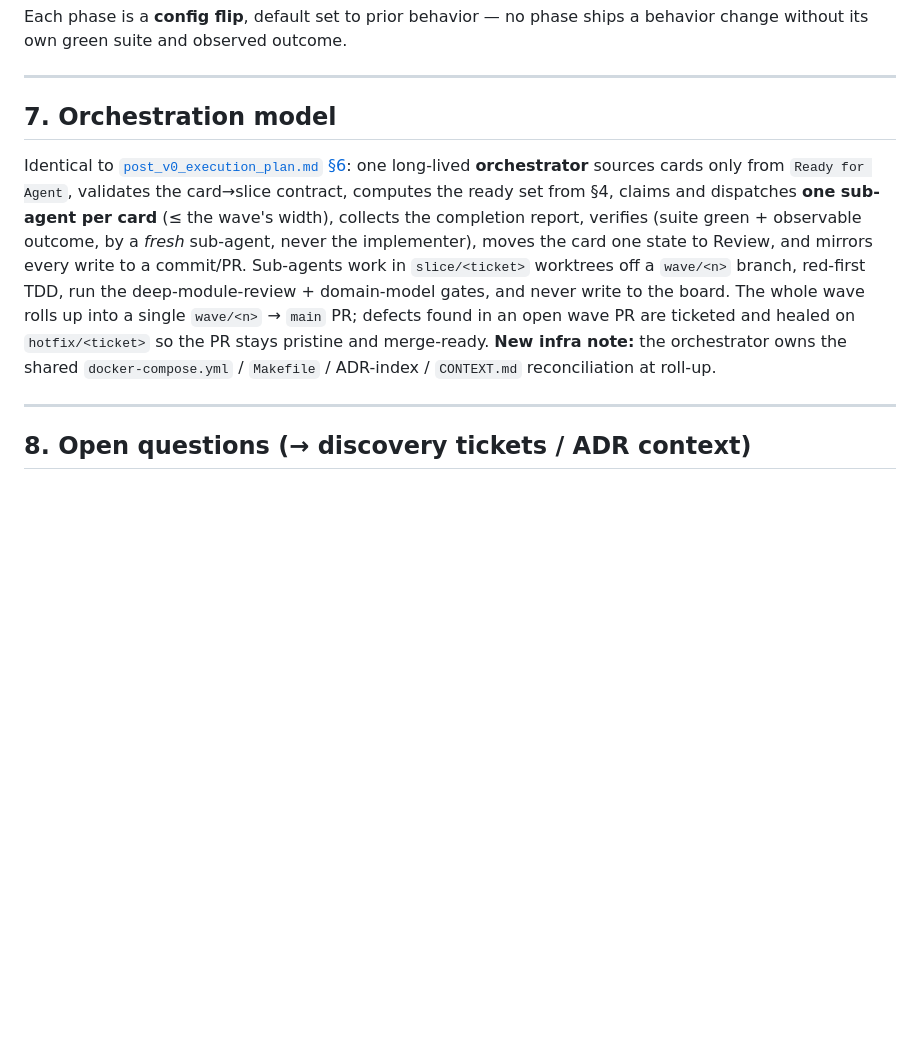
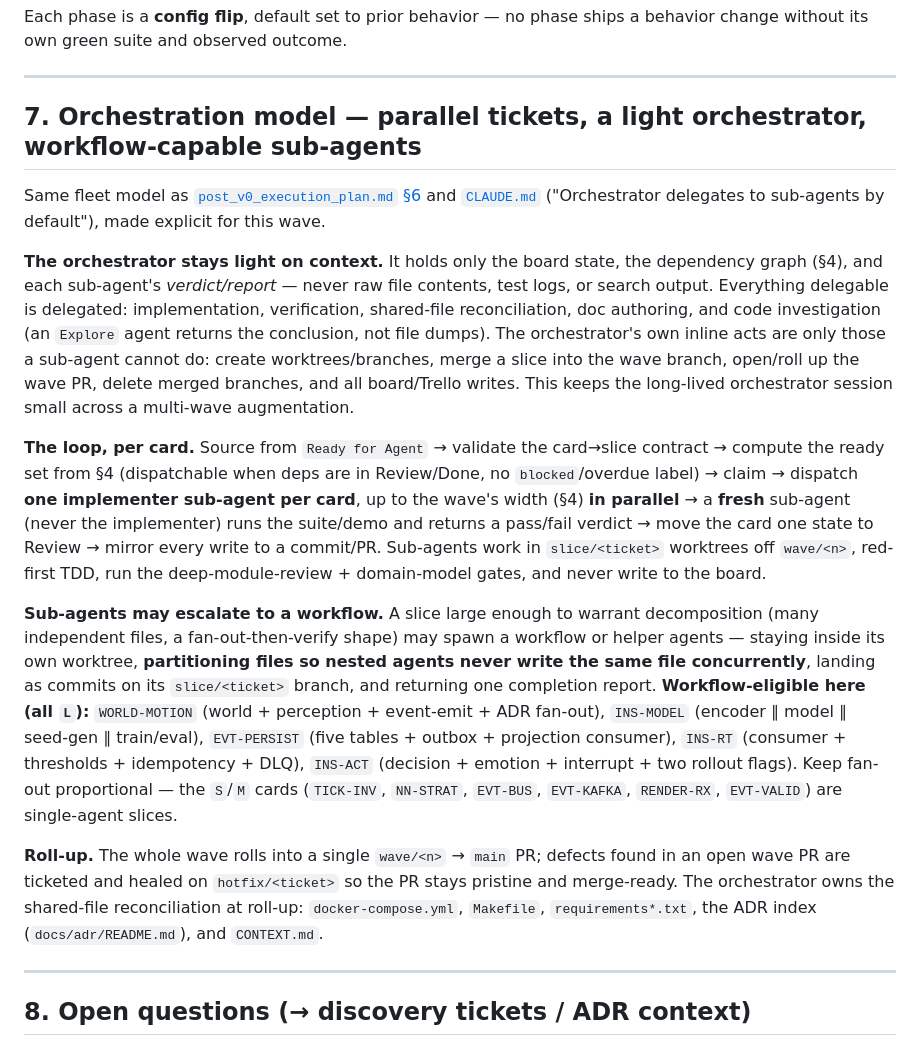
Before and after one commit to wesduffdev/brain, a Markdown page: docs/event_instinct_execution_plan.md, the part around the change. Drawn GitHub-style; blank space fills up the shorter version.

Commit message:
docs: expand orchestration model (light orchestrator, workflow-capable sub-agents)
Make §7 explicit: orchestrator holds only board state + dep graph +
sub-agent verdicts (never raw output); delegates all delegable work;
parallel per-card loop up to each wave's width; fresh-agent verification;
sub-agents may escalate large (L) slices to workflows with file
partitioning. Also record the settled Kafka broker decision + alternatives
(Redpanda/NATS JetStream/Pulsar) in Open Questions for ADR 0024.

Co-Authored-By: Claude Opus 4.8 (1M context) <noreply@anthropic.com>

```diff
--- a/docs/event_instinct_execution_plan.md
+++ b/docs/event_instinct_execution_plan.md
@@ -502,20 +502,48 @@ behavior change without its own green suite and observed outcome.
 
 ---
 
-## 7. Orchestration model
+## 7. Orchestration model — parallel tickets, a light orchestrator, workflow-capable sub-agents
 
-Identical to [`post_v0_execution_plan.md` §6](post_v0_execution_plan.md): one
-long-lived **orchestrator** sources cards only from `Ready for Agent`, validates the
-card→slice contract, computes the ready set from §4, claims and dispatches **one
-sub-agent per card** (≤ the wave's width), collects the completion report, verifies
-(suite green + observable outcome, by a *fresh* sub-agent, never the implementer),
-moves the card one state to Review, and mirrors every write to a commit/PR.
-Sub-agents work in `slice/<ticket>` worktrees off a `wave/<n>` branch, red-first TDD,
-run the deep-module-review + domain-model gates, and never write to the board. The
-whole wave rolls up into a single `wave/<n>` → `main` PR; defects found in an open
-wave PR are ticketed and healed on `hotfix/<ticket>` so the PR stays pristine and
-merge-ready. **New infra note:** the orchestrator owns the shared `docker-compose.yml`
-/ `Makefile` / ADR-index / `CONTEXT.md` reconciliation at roll-up.
+Same fleet model as [`post_v0_execution_plan.md` §6](post_v0_execution_plan.md) and
+[`CLAUDE.md`](../CLAUDE.md) ("Orchestrator delegates to sub-agents by default"), made
+explicit for this wave.
+
+**The orchestrator stays light on context.** It holds only the board state, the
+dependency graph (§4), and each sub-agent's *verdict/report* — never raw file
+contents, test logs, or search output. Everything delegable is delegated:
+implementation, verification, shared-file reconciliation, doc authoring, and code
+investigation (an `Explore` agent returns the conclusion, not file dumps). The
+orchestrator's own inline acts are only those a sub-agent cannot do: create
+worktrees/branches, merge a slice into the wave branch, open/roll up the wave PR,
+delete merged branches, and all board/Trello writes. This keeps the long-lived
+orchestrator session small across a multi-wave augmentation.
+
+**The loop, per card.** Source from `Ready for Agent` → validate the card→slice
+contract → compute the ready set from §4 (dispatchable when deps are in Review/Done,
+no `blocked`/overdue label) → claim → dispatch **one implementer sub-agent per card**,
+up to the wave's width (§4) **in parallel** → a **fresh** sub-agent (never the
+implementer) runs the suite/demo and returns a pass/fail verdict → move the card one
+state to Review → mirror every write to a commit/PR. Sub-agents work in
+`slice/<ticket>` worktrees off `wave/<n>`, red-first TDD, run the deep-module-review +
+domain-model gates, and never write to the board.
+
+**Sub-agents may escalate to a workflow.** A slice large enough to warrant
+decomposition (many independent files, a fan-out-then-verify shape) may spawn a
+workflow or helper agents — staying inside its own worktree, **partitioning files so
+nested agents never write the same file concurrently**, landing as commits on its
+`slice/<ticket>` branch, and returning one completion report. **Workflow-eligible
+here (all `L`):** `WORLD-MOTION` (world + perception + event-emit + ADR fan-out),
+`INS-MODEL` (encoder ∥ model ∥ seed-gen ∥ train/eval), `EVT-PERSIST` (five tables +
+outbox + projection consumer), `INS-RT` (consumer + thresholds + idempotency + DLQ),
+`INS-ACT` (decision + emotion + interrupt + two rollout flags). Keep fan-out
+proportional — the `S`/`M` cards (`TICK-INV`, `NN-STRAT`, `EVT-BUS`, `EVT-KAFKA`,
+`RENDER-RX`, `EVT-VALID`) are single-agent slices.
+
+**Roll-up.** The whole wave rolls into a single `wave/<n>` → `main` PR; defects found
+in an open wave PR are ticketed and healed on `hotfix/<ticket>` so the PR stays
+pristine and merge-ready. The orchestrator owns the shared-file reconciliation at
+roll-up: `docker-compose.yml`, `Makefile`, `requirements*.txt`, the ADR index
+(`docs/adr/README.md`), and `CONTEXT.md`.
 
 ---
 
```
